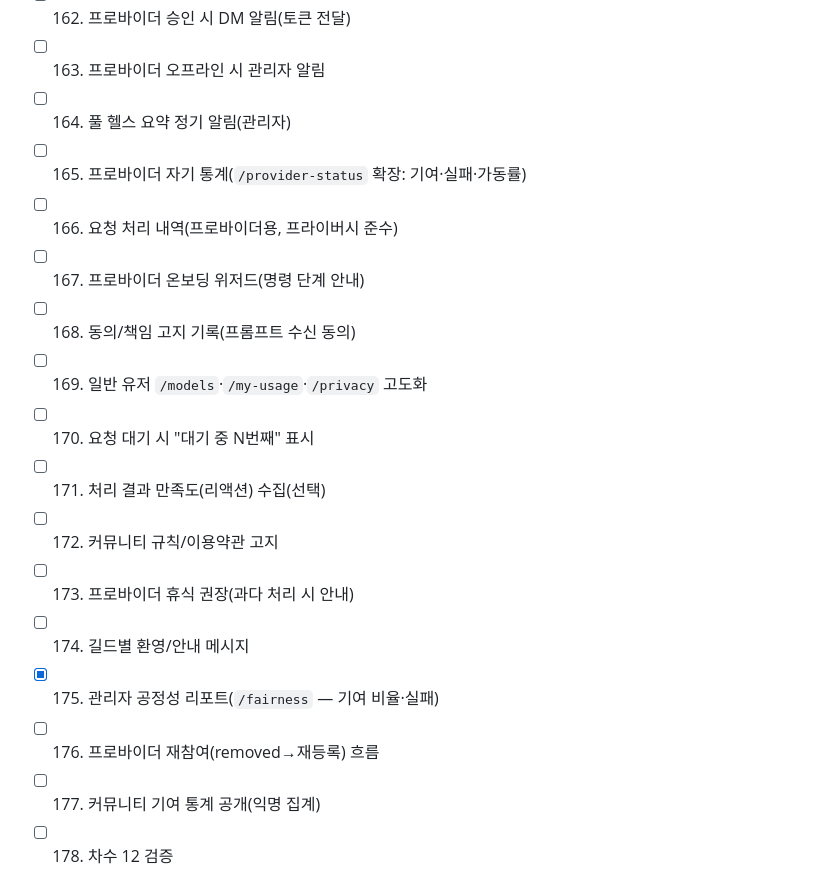
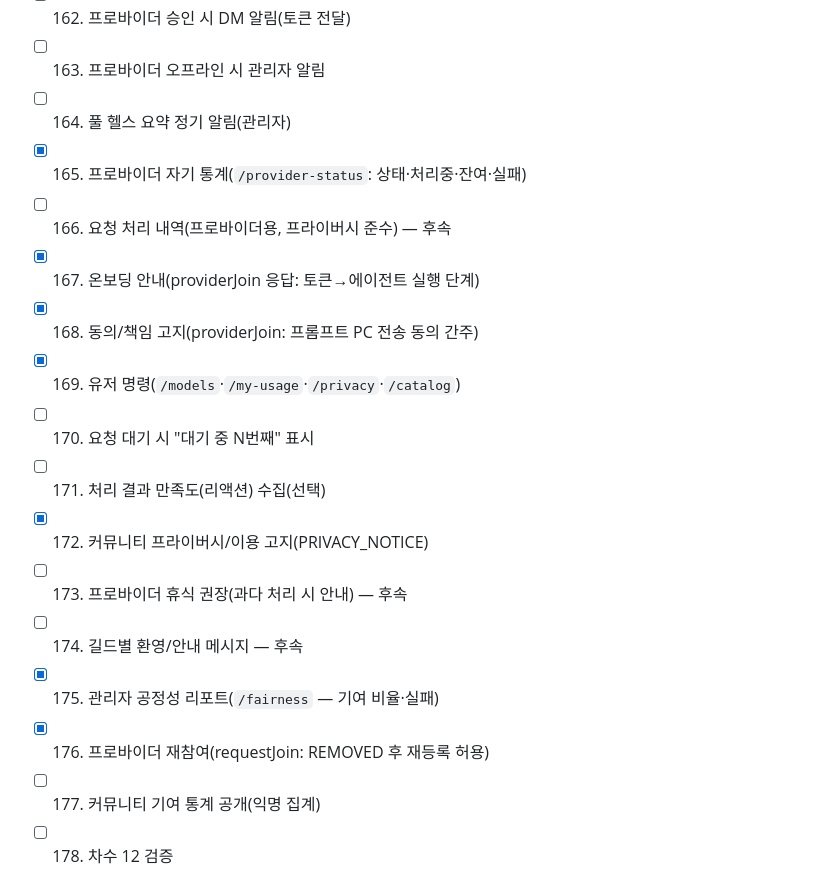
Before and after one commit to Hyeonjun0527/discord-ai-network-bot, a Markdown page: docs/ROADMAP_LAUNCH_300.md, the part around the change. Rendered like a GitHub page.

Commit message:
docs: 차수 12 기존 구현 충족 항목 체크(자기통계·온보딩·동의·재참여 등)
새 코드 아님 — 이미 구현된 기능(provider-status·providerJoin 온보딩/동의·재참여 로직·
유저 명령·프라이버시 고지)을 정직하게 체크. 스케줄/알림/환영은 후속.

Co-Authored-By: Claude Opus 4.8 (1M context) <noreply@anthropic.com>

```diff
--- a/docs/ROADMAP_LAUNCH_300.md
+++ b/docs/ROADMAP_LAUNCH_300.md
@@ -214,18 +214,18 @@
 - [ ] 162. 프로바이더 승인 시 DM 알림(토큰 전달)
 - [ ] 163. 프로바이더 오프라인 시 관리자 알림
 - [ ] 164. 풀 헬스 요약 정기 알림(관리자)
-- [ ] 165. 프로바이더 자기 통계(`/provider-status` 확장: 기여·실패·가동률)
-- [ ] 166. 요청 처리 내역(프로바이더용, 프라이버시 준수)
-- [ ] 167. 프로바이더 온보딩 위저드(명령 단계 안내)
-- [ ] 168. 동의/책임 고지 기록(프롬프트 수신 동의)
-- [ ] 169. 일반 유저 `/models`·`/my-usage`·`/privacy` 고도화
+- [x] 165. 프로바이더 자기 통계(`/provider-status`: 상태·처리중·잔여·실패)
+- [ ] 166. 요청 처리 내역(프로바이더용, 프라이버시 준수) — 후속
+- [x] 167. 온보딩 안내(providerJoin 응답: 토큰→에이전트 실행 단계)
+- [x] 168. 동의/책임 고지(providerJoin: 프롬프트 PC 전송 동의 간주)
+- [x] 169. 유저 명령(`/models`·`/my-usage`·`/privacy`·`/catalog`)
 - [ ] 170. 요청 대기 시 "대기 중 N번째" 표시
 - [ ] 171. 처리 결과 만족도(리액션) 수집(선택)
-- [ ] 172. 커뮤니티 규칙/이용약관 고지
-- [ ] 173. 프로바이더 휴식 권장(과다 처리 시 안내)
-- [ ] 174. 길드별 환영/안내 메시지
+- [x] 172. 커뮤니티 프라이버시/이용 고지(PRIVACY_NOTICE)
+- [ ] 173. 프로바이더 휴식 권장(과다 처리 시 안내) — 후속
+- [ ] 174. 길드별 환영/안내 메시지 — 후속
 - [x] 175. 관리자 공정성 리포트(`/fairness` — 기여 비율·실패)
-- [ ] 176. 프로바이더 재참여(removed→재등록) 흐름
+- [x] 176. 프로바이더 재참여(requestJoin: REMOVED 후 재등록 허용)
 - [ ] 177. 커뮤니티 기여 통계 공개(익명 집계)
 - [ ] 178. 차수 12 검증
 
```
